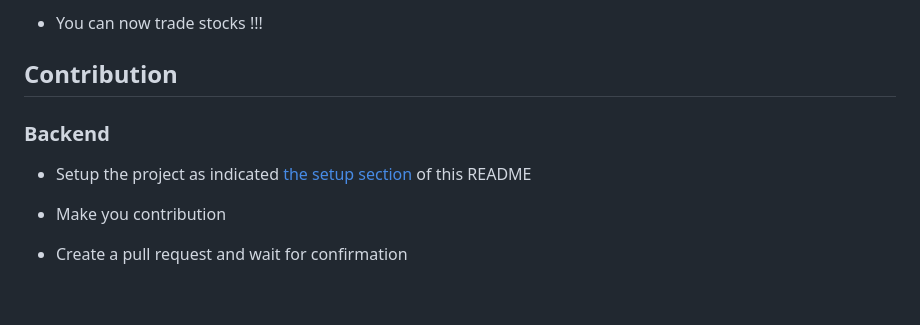
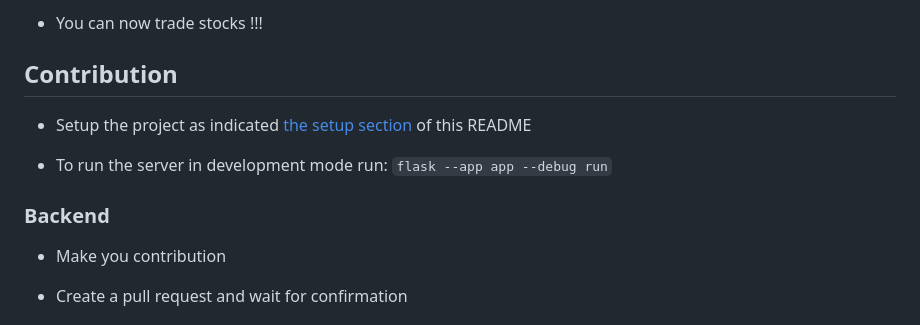
Before and after one commit to LeafieSolutions/finance_app, a Markdown page: README.md, the part around the change. GitHub-like rendering; blank space fills up the shorter version.

```diff
--- a/README.md
+++ b/README.md
@@ -48,8 +48,11 @@ where value is that (pasted) value, without any space immediately before or afte
 
 ## Contribution
 
+- Setup the project as indicated [the setup section](#setup) of this README
+
+- To run the server in development mode run: `flask --app app --debug run`
+
 ### Backend
-- Setup the project as indicated [the setup section](#setup) of this README
 
 - Make you contribution
 
```
